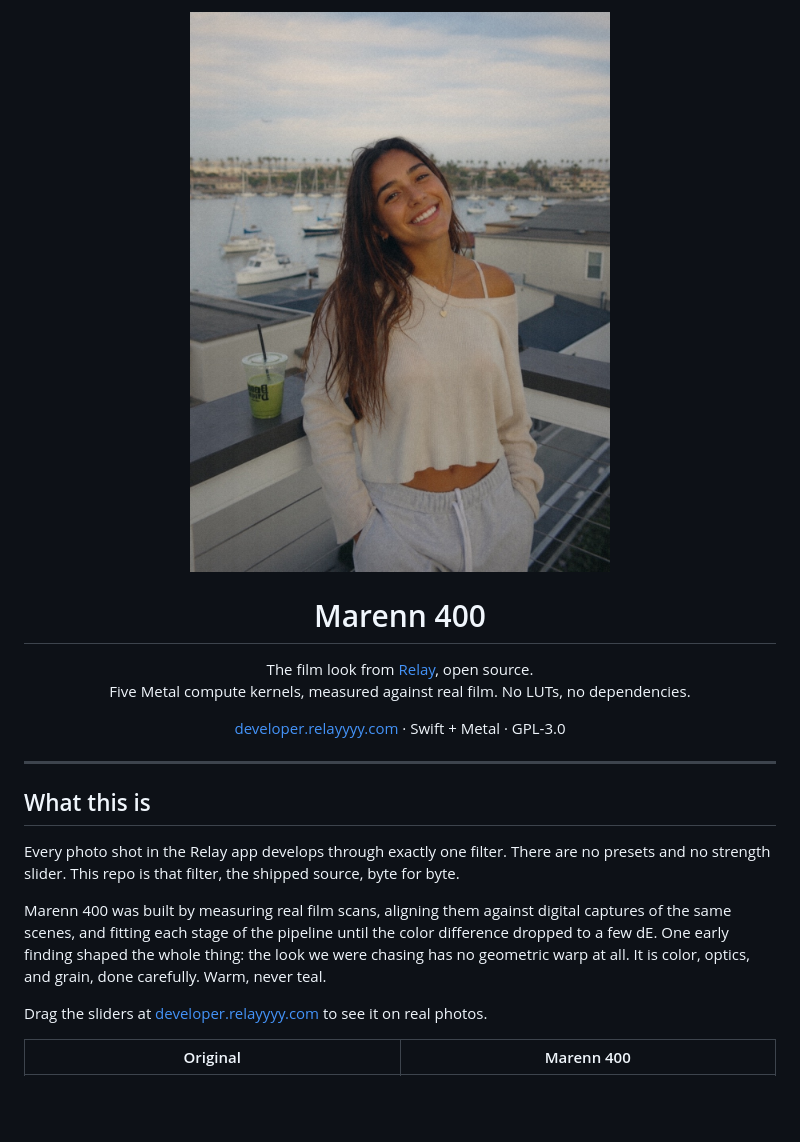
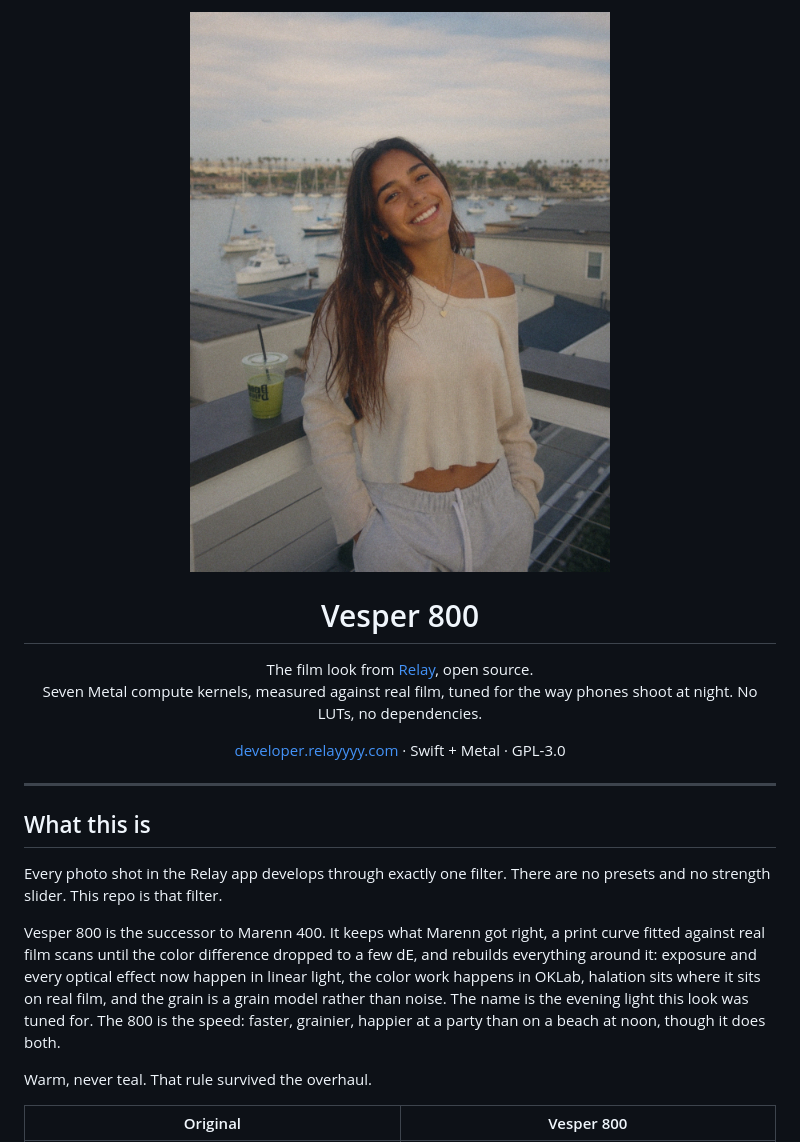
Before and after one commit to SMGStudiosLLC/Mareen-400, a Markdown page: README.md, the part around one of its changes. Drawn GitHub-style; pictures changed too: Examples/vesper-rooftop.jpg (added); blank space fills up the shorter version.

```diff
--- a/README.md
+++ b/README.md
@@ -1,12 +1,12 @@
 <p align="center">
-  <img src="Examples/filtered-rooftop.jpg" width="420" alt="A rooftop photo developed with Marenn 400">
+  <img src="Examples/vesper-rooftop.jpg" width="420" alt="A rooftop photo developed with Vesper 800">
 </p>
 
-<h1 align="center">Marenn 400</h1>
+<h1 align="center">Vesper 800</h1>
 
 <p align="center">
   The film look from <a href="https://relayyyy.com">Relay</a>, open source.<br>
-  Five Metal compute kernels, measured against real film. No LUTs, no dependencies.
+  Seven Metal compute kernels, measured against real film, tuned for the way phones shoot at night. No LUTs, no dependencies.
 </p>
 
 <p align="center">
@@ -17,11 +17,11 @@
 
 ## What this is
 
-Every photo shot in the Relay app develops through exactly one filter. There are no presets and no strength slider. This repo is that filter, the shipped source, byte for byte.
+Every photo shot in the Relay app develops through exactly one filter. There are no presets and no strength slider. This repo is that filter.
 
-Marenn 400 was built by measuring real film scans, aligning them against digital captures of the same scenes, and fitting each stage of the pipeline until the color difference dropped to a few dE. One early finding shaped the whole thing: the look we were chasing has no geometric warp at all. It is color, optics, and grain, done carefully. Warm, never teal.
+Vesper 800 is the successor to Marenn 400. It keeps what Marenn got right, a print curve fitted against real film scans until the color difference dropped to a few dE, and rebuilds everything around it: exposure and every optical effect now happen in linear light, the color work happens in OKLab, halation sits where it sits on real film, and the grain is a grain model rather than noise. The name is the evening light this look was tuned for. The 800 is the speed: faster, grainier, happier at a party than on a beach at noon, though it does both.
 
-Drag the sliders at [developer.relayyyy.com](https://developer.relayyyy.com) to see it on real photos.
+Warm, never teal. That rule survived the overhaul.
 
-| Original | Marenn 400 |
+| Original | Vesper 800 |
 | --- | --- |
```
Also changed, not shown: other parts of README.md (+79 -23 lines), CHANGELOG.md (added, +55 -0 lines), Examples/vesper-surf-stamp.jpg (added), Examples/vesper-surf.jpg (added), 3 other files.
